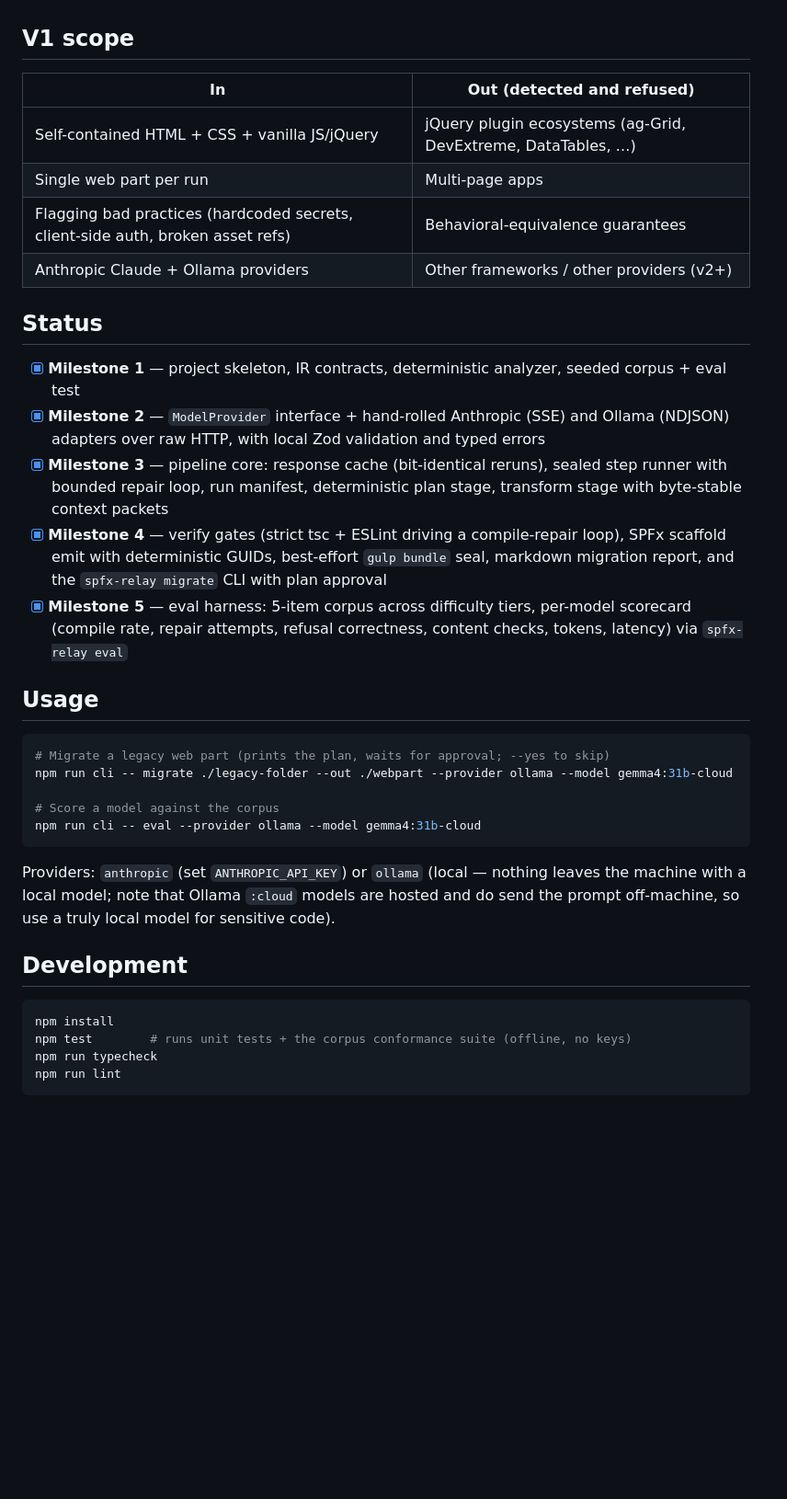
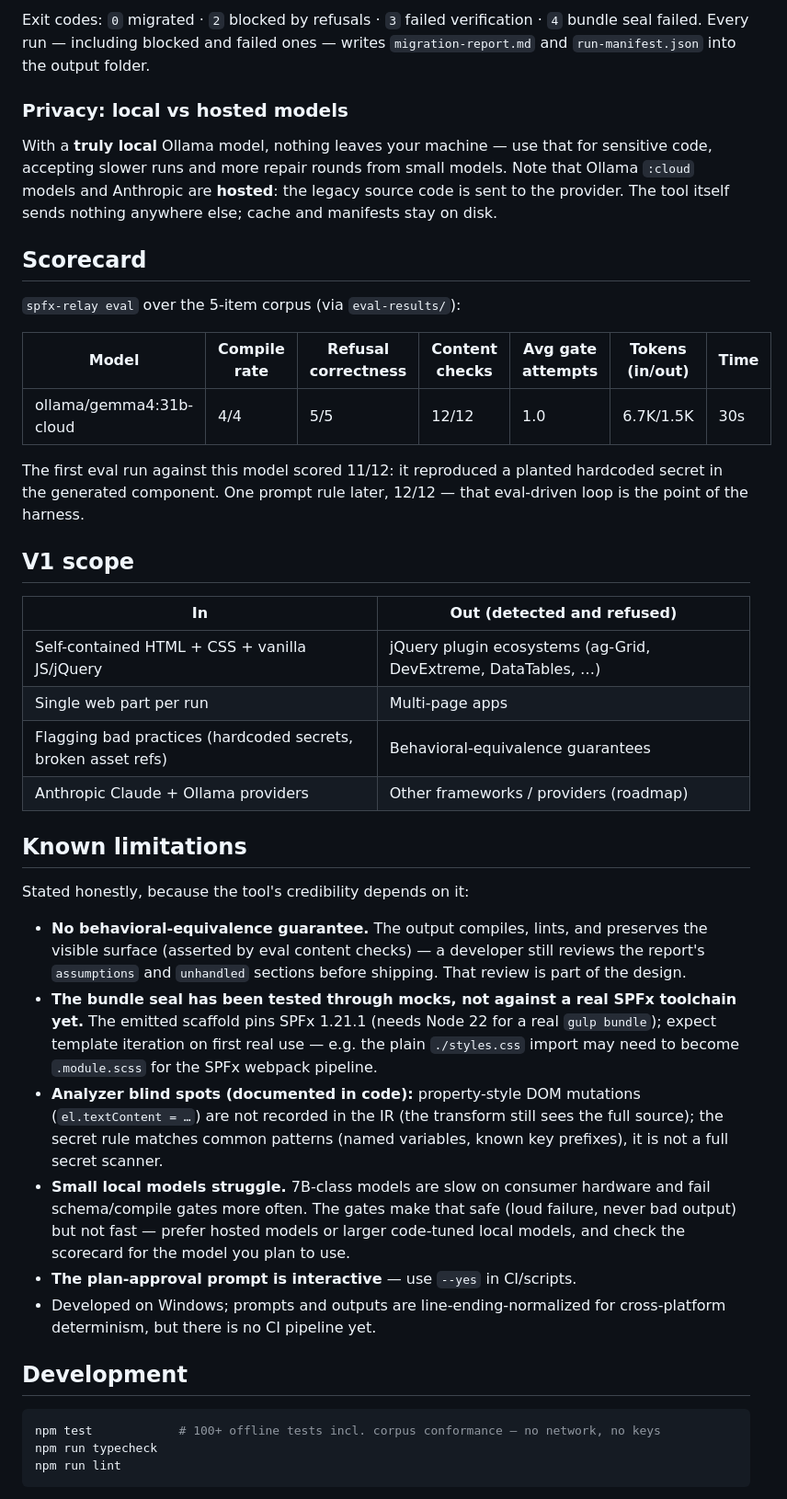
Before and after one commit to saiteja5437/spfx-relay, a Markdown page: README.md, the part around one of its changes. Shown at 92% size. Drawn GitHub-style; blank space fills up the shorter version.

````diff
--- a/README.md
+++ b/README.md
@@ -33,3 +72,25 @@ analyze ──▶ plan ──▶ transform ──▶ verify ──▶ report
+Exit codes: `0` migrated · `2` blocked by refusals · `3` failed verification · `4` bundle
+seal failed. Every run — including blocked and failed ones — writes `migration-report.md`
+and `run-manifest.json` into the output folder.
+
+### Privacy: local vs hosted models
+
+With a **truly local** Ollama model, nothing leaves your machine — use that for sensitive
+code, accepting slower runs and more repair rounds from small models. Note that Ollama
+`:cloud` models and Anthropic are **hosted**: the legacy source code is sent to the provider.
+The tool itself sends nothing anywhere else; cache and manifests stay on disk.
+
+## Scorecard
+
+`spfx-relay eval` over the 5-item corpus (via `eval-results/`):
+
+| Model | Compile rate | Refusal correctness | Content checks | Avg gate attempts | Tokens (in/out) | Time |
+|---|---|---|---|---|---|---|
+| ollama/gemma4:31b-cloud | 4/4 | 5/5 | 12/12 | 1.0 | 6.7K/1.5K | 30s |
+
+The first eval run against this model scored 11/12: it reproduced a planted hardcoded secret
+in the generated component. One prompt rule later, 12/12 — that eval-driven loop is the
+point of the harness.
 
 ## V1 scope
 
@@ -37,36 +98,36 @@ analyze ──▶ plan ──▶ transform ──▶ verify ──▶ report
 |---|---|
 | Self-contained HTML + CSS + vanilla JS/jQuery | jQuery plugin ecosystems (ag-Grid, DevExtreme, DataTables, …) |
 | Single web part per run | Multi-page apps |
-| Flagging bad practices (hardcoded secrets, client-side auth, broken asset refs) | Behavioral-equivalence guarantees |
-| Anthropic Claude + Ollama providers | Other frameworks / other providers (v2+) |
+| Flagging bad practices (hardcoded secrets, broken asset refs) | Behavioral-equivalence guarantees |
+| Anthropic Claude + Ollama providers | Other frameworks / providers (roadmap) |
 
-## Status
+## Known limitations
 
-- [x] **Milestone 1** — project skeleton, IR contracts, deterministic analyzer, seeded corpus + eval test
-- [x] **Milestone 2** — `ModelProvider` interface + hand-rolled Anthropic (SSE) and Ollama (NDJSON) adapters over raw HTTP, with local Zod validation and typed errors
-- [x] **Milestone 3** — pipeline core: response cache (bit-identical reruns), sealed step runner with bounded repair loop, run manifest, deterministic plan stage, transform stage with byte-stable context packets
-- [x] **Milestone 4** — verify gates (strict tsc + ESLint driving a compile-repair loop), SPFx scaffold emit with deterministic GUIDs, best-effort `gulp bundle` seal, markdown migration report, and the `spfx-relay migrate` CLI with plan approval
-- [x] **Milestone 5** — eval harness: 5-item corpus across difficulty tiers, per-model scorecard (compile rate, repair attempts, refusal correctness, content checks, tokens, latency) via `spfx-relay eval`
+Stated honestly, because the tool's credibility depends on it:
 
-## Usage
-
-```sh
-# Migrate a legacy web part (prints the plan, waits for approval; --yes to skip)
-npm run cli -- migrate ./legacy-folder --out ./webpart --provider ollama --model gemma4:31b-cloud
-
-# Score a model against the corpus
-npm run cli -- eval --provider ollama --model gemma4:31b-cloud
-```
-
-Providers: `anthropic` (set `ANTHROPIC_API_KEY`) or `ollama` (local — nothing leaves the
-machine with a local model; note that Ollama `:cloud` models are hosted and do send the
-prompt off-machine, so use a truly local model for sensitive code).
+- **No behavioral-equivalence guarantee.** The output compiles, lints, and preserves the
+  visible surface (asserted by eval content checks) — a developer still reviews the report's
+  `assumptions` and `unhandled` sections before shipping. That review is part of the design.
+- **The bundle seal has been tested through mocks, not against a real SPFx toolchain yet.**
+  The emitted scaffold pins SPFx 1.21.1 (needs Node 22 for a real `gulp bundle`); expect
+  template iteration on first real use — e.g. the plain `./styles.css` import may need to
+  become `.module.scss` for the SPFx webpack pipeline.
+- **Analyzer blind spots (documented in code):** property-style DOM mutations
+  (`el.textContent = …`) are not recorded in the IR (the transform still sees the full
+  source); the secret rule matches common patterns (named variables, known key prefixes),
+  it is not a full secret scanner.
+- **Small local models struggle.** 7B-class models are slow on consumer hardware and fail
+  schema/compile gates more often. The gates make that safe (loud failure, never bad output)
+  but not fast — prefer hosted models or larger code-tuned local models, and check the
+  scorecard for the model you plan to use.
+- **The plan-approval prompt is interactive** — use `--yes` in CI/scripts.
+- Developed on Windows; prompts and outputs are line-ending-normalized for cross-platform
+  determinism, but there is no CI pipeline yet.
 
 ## Development
 
 ```sh
-npm install
-npm test        # runs unit tests + the corpus conformance suite (offline, no keys)
+npm test            # 100+ offline tests incl. corpus conformance — no network, no keys
 npm run typecheck
 npm run lint
 ```
````
Also changed, not shown: other parts of README.md (+87 -24 lines), CLAUDE.md (added, +83 -0 lines).
